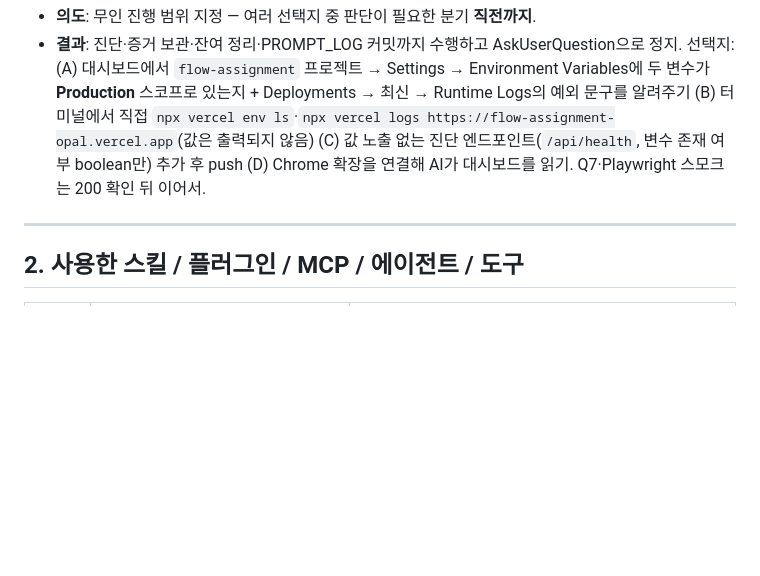
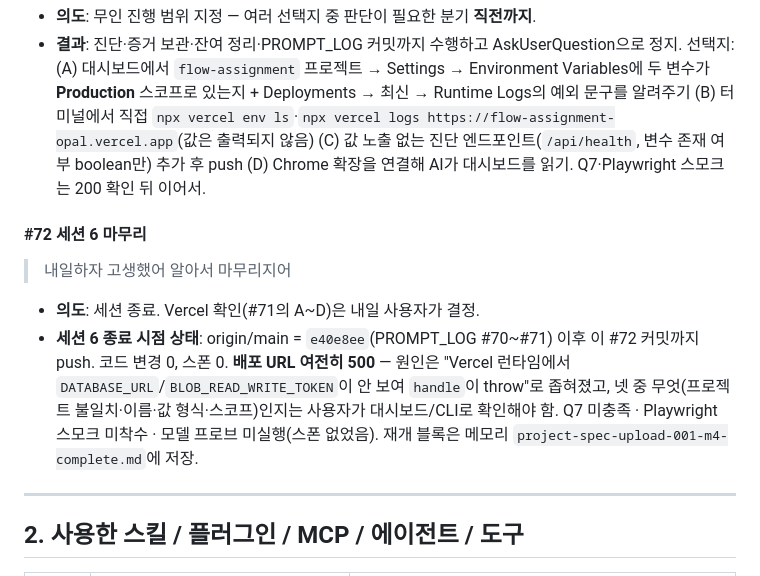
Before and after one commit to Seung-zedd/flow-assignment, a Markdown page: PROMPT_LOG.md, the part around the change. Rendered like a GitHub page; blank space fills up the shorter version.

Commit message:
docs(PROMPT_LOG): 세션 6 마무리 — #72

```diff
--- a/PROMPT_LOG.md
+++ b/PROMPT_LOG.md
@@ -444,6 +444,11 @@
 - **의도**: 무인 진행 범위 지정 — 여러 선택지 중 판단이 필요한 분기 **직전까지**.
 - **결과**: 진단·증거 보관·잔여 정리·PROMPT_LOG 커밋까지 수행하고 AskUserQuestion으로 정지. 선택지: (A) 대시보드에서 `flow-assignment` 프로젝트 → Settings → Environment Variables에 두 변수가 **Production** 스코프로 있는지 + Deployments → 최신 → Runtime Logs의 예외 문구를 알려주기 (B) 터미널에서 직접 `npx vercel env ls`·`npx vercel logs https://flow-assignment-opal.vercel.app`(값은 출력되지 않음) (C) 값 노출 없는 진단 엔드포인트(`/api/health`, 변수 존재 여부 boolean만) 추가 후 push (D) Chrome 확장을 연결해 AI가 대시보드를 읽기. Q7·Playwright 스모크는 200 확인 뒤 이어서.
 
+#### #72 세션 6 마무리
+> 내일하자 고생했어 알아서 마무리지어
+- **의도**: 세션 종료. Vercel 확인(#71의 A~D)은 내일 사용자가 결정.
+- **세션 6 종료 시점 상태**: origin/main = `e40e8ee`(PROMPT_LOG #70~#71) 이후 이 #72 커밋까지 push. 코드 변경 0, 스폰 0. **배포 URL 여전히 500** — 원인은 "Vercel 런타임에서 `DATABASE_URL`/`BLOB_READ_WRITE_TOKEN`이 안 보여 `handle`이 throw"로 좁혀졌고, 넷 중 무엇(프로젝트 불일치·이름·값 형식·스코프)인지는 사용자가 대시보드/CLI로 확인해야 함. Q7 미충족 · Playwright 스모크 미착수 · 모델 프로브 미실행(스폰 없었음). 재개 블록은 메모리 `project-spec-upload-001-m4-complete.md`에 저장.
+
 ---
 
 ## 2. 사용한 스킬 / 플러그인 / MCP / 에이전트 / 도구
```
